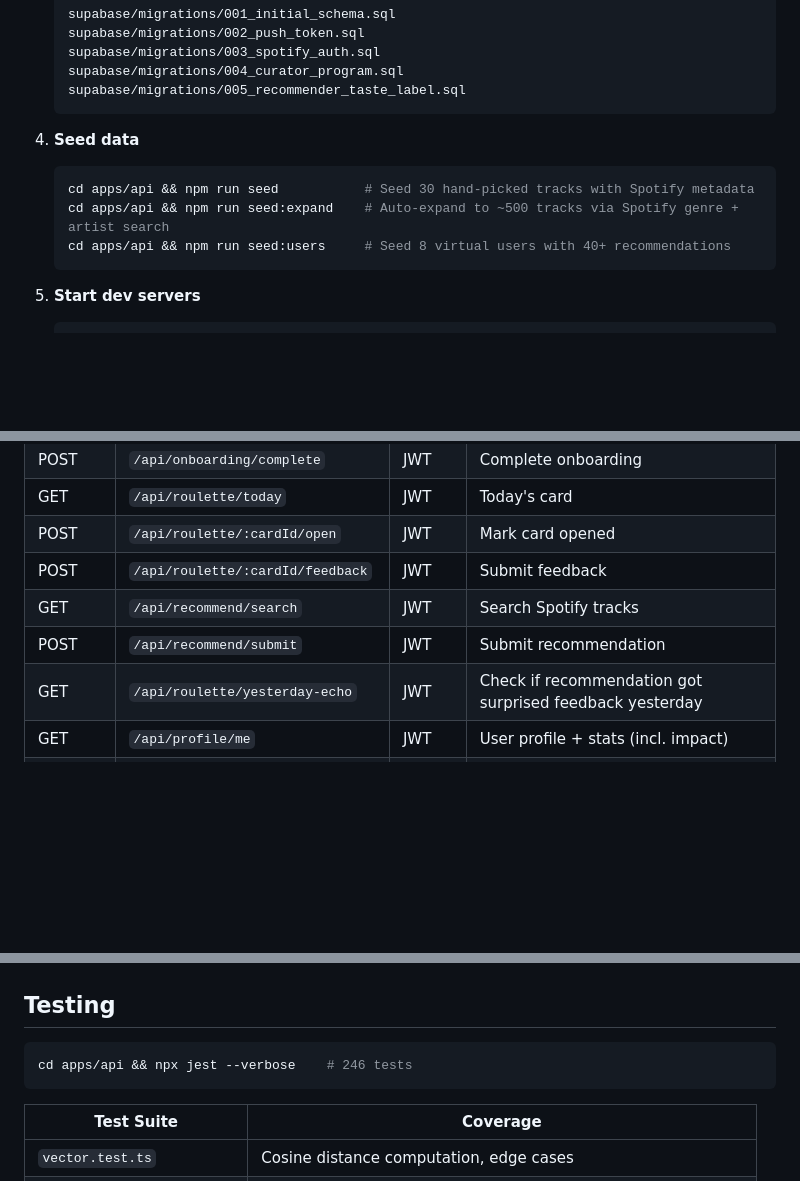
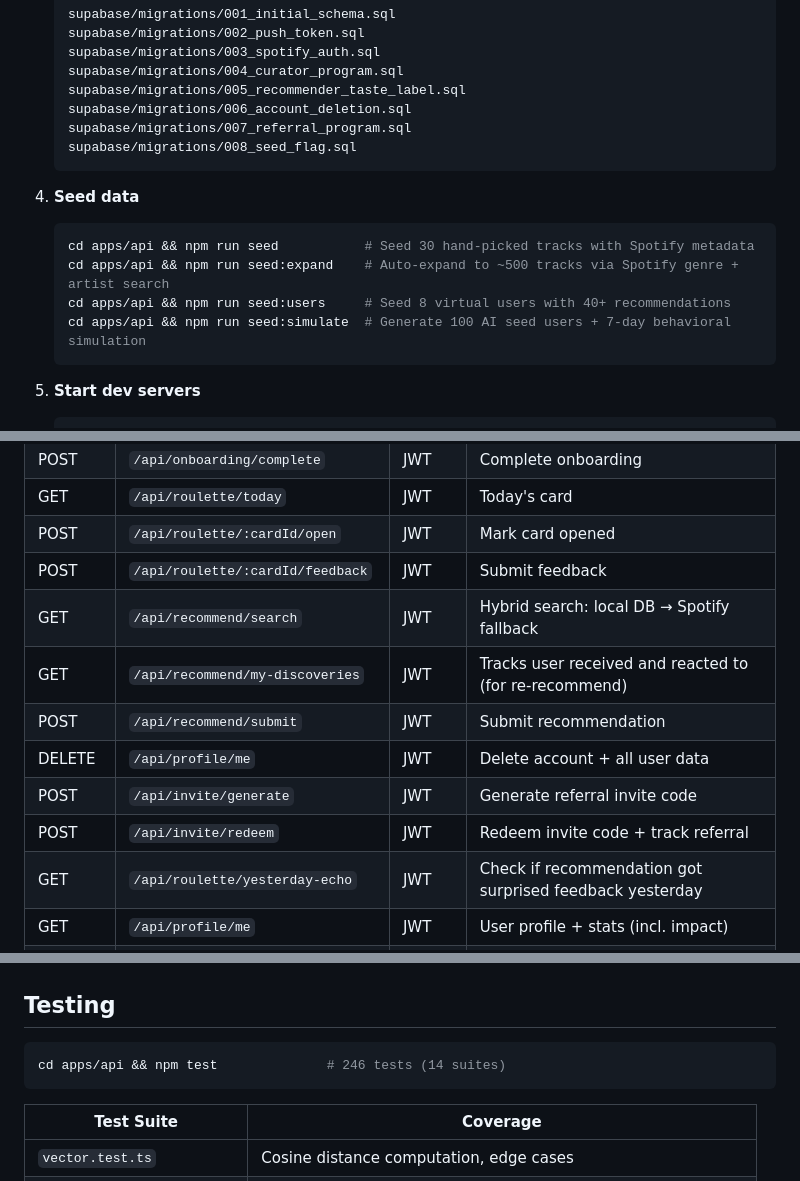
Before and after one commit to calculate1024/Taste-Roulette, a Markdown page: README.md, 3 parts joined by grey strips. GitHub-like rendering; blank space fills up the shorter version.

````diff
--- a/README.md
+++ b/README.md
@@ -215,6 +229,9 @@ Badge Categories (6):
    supabase/migrations/003_spotify_auth.sql
    supabase/migrations/004_curator_program.sql
    supabase/migrations/005_recommender_taste_label.sql
+   supabase/migrations/006_account_deletion.sql
+   supabase/migrations/007_referral_program.sql
+   supabase/migrations/008_seed_flag.sql
    ```
 
 4. **Seed data**
@@ -222,6 +239,7 @@ Badge Categories (6):
    cd apps/api && npm run seed           # Seed 30 hand-picked tracks with Spotify metadata
    cd apps/api && npm run seed:expand    # Auto-expand to ~500 tracks via Spotify genre + artist search
    cd apps/api && npm run seed:users     # Seed 8 virtual users with 40+ recommendations
+   cd apps/api && npm run seed:simulate  # Generate 100 AI seed users + 7-day behavioral simulation
    ```
 
 5. **Start dev servers**
@@ -247,8 +265,12 @@ Badge Categories (6):
 | GET | `/api/roulette/today` | JWT | Today's card |
 | POST | `/api/roulette/:cardId/open` | JWT | Mark card opened |
 | POST | `/api/roulette/:cardId/feedback` | JWT | Submit feedback |
-| GET | `/api/recommend/search` | JWT | Search Spotify tracks |
+| GET | `/api/recommend/search` | JWT | Hybrid search: local DB → Spotify fallback |
+| GET | `/api/recommend/my-discoveries` | JWT | Tracks user received and reacted to (for re-recommend) |
 | POST | `/api/recommend/submit` | JWT | Submit recommendation |
+| DELETE | `/api/profile/me` | JWT | Delete account + all user data |
+| POST | `/api/invite/generate` | JWT | Generate referral invite code |
+| POST | `/api/invite/redeem` | JWT | Redeem invite code + track referral |
 | GET | `/api/roulette/yesterday-echo` | JWT | Check if recommendation got surprised feedback yesterday |
 | GET | `/api/profile/me` | JWT | User profile + stats (incl. impact) |
 | GET | `/api/profile/taste-journey` | JWT | Taste vector + journey data |
@@ -261,7 +283,7 @@ Badge Categories (6):
 ## Testing
 
 ```bash
-cd apps/api && npx jest --verbose    # 246 tests
+cd apps/api && npm test              # 246 tests (14 suites)
 ```
 
 | Test Suite | Coverage |
````
Also changed, not shown: other parts of README.md (+78 -17 lines).
